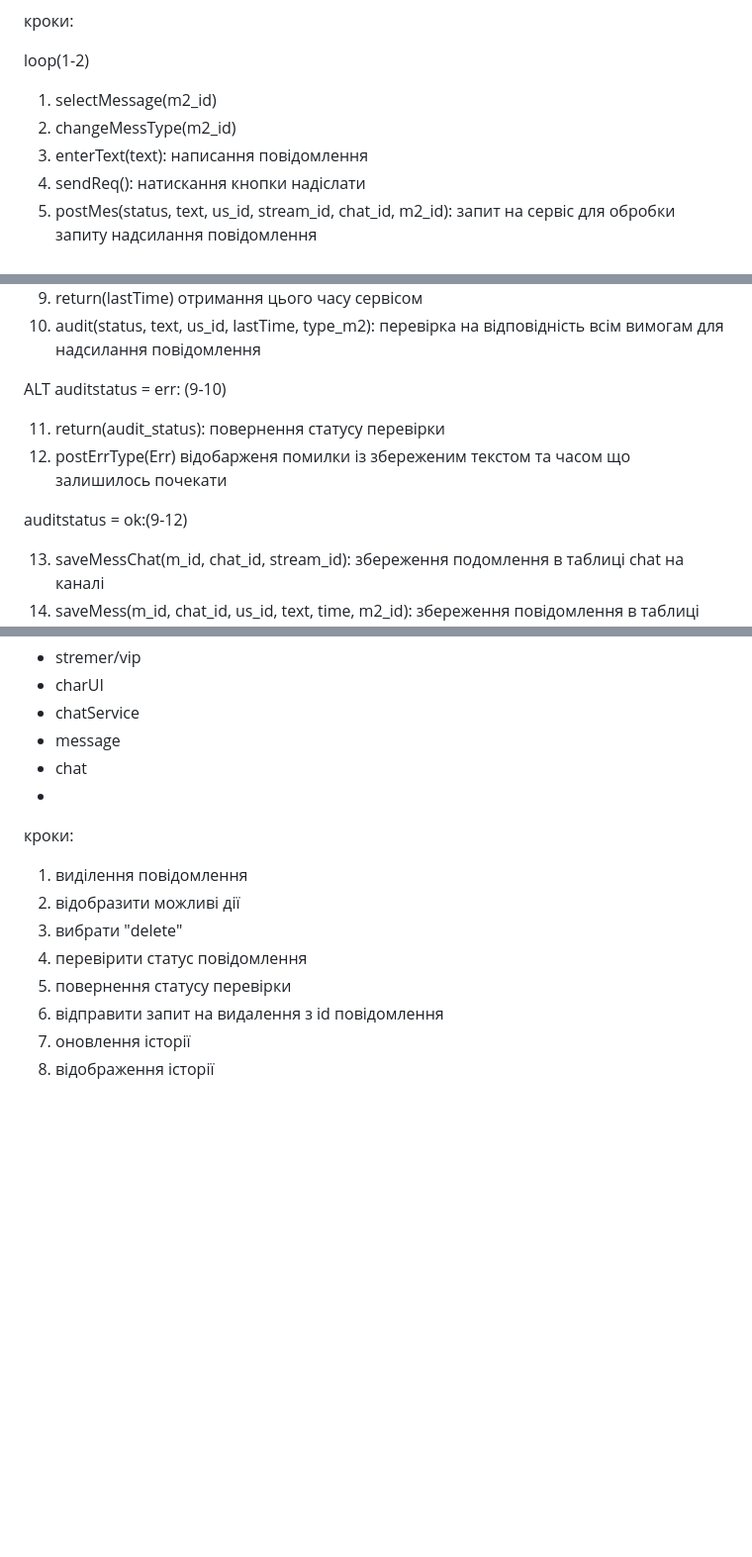
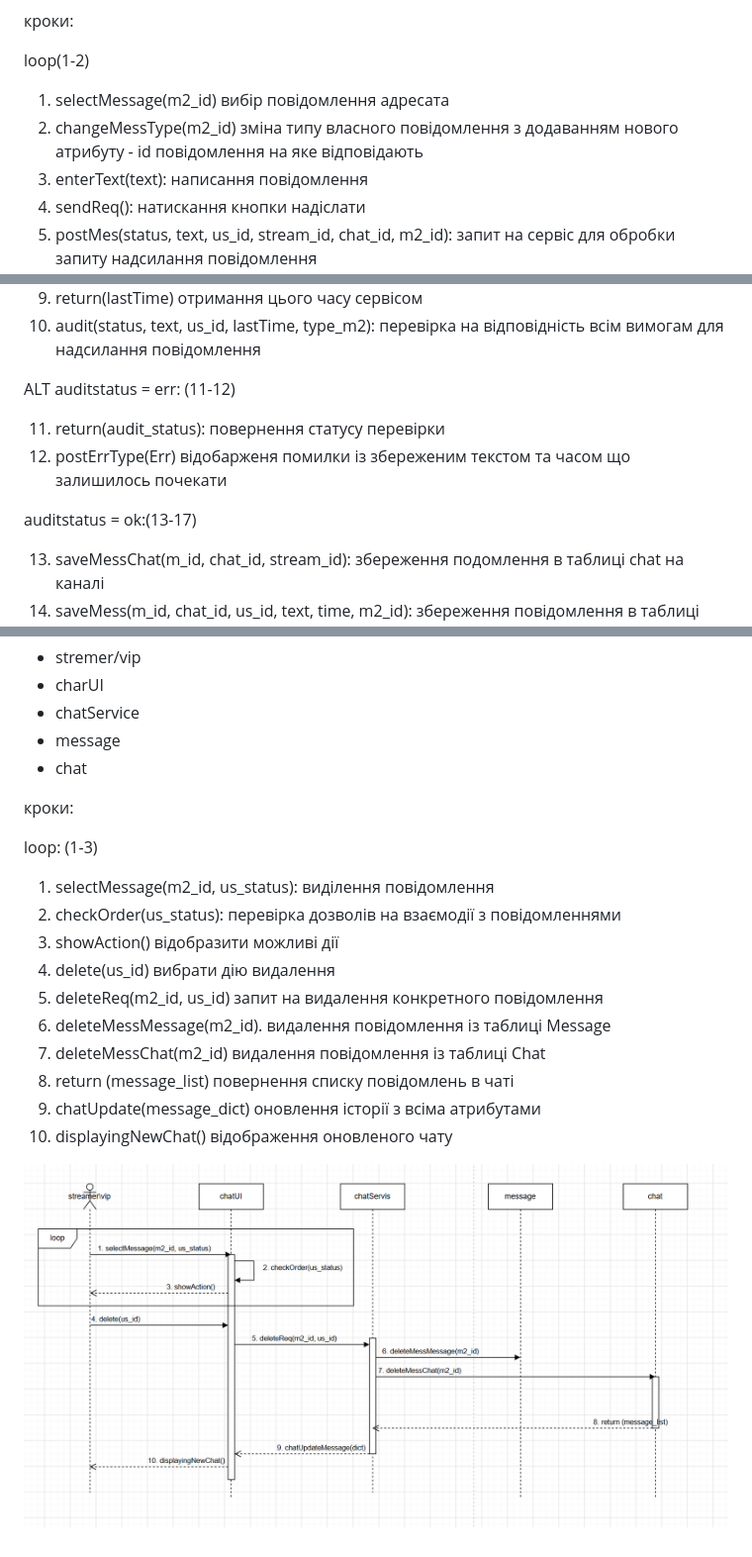
Before and after one commit to Lidonis-1/KPI-2, a Markdown page: lab_3/spec.md, 3 parts joined by grey strips. Shown at 99% size. Rendered like a GitHub page; pictures changed too: lab_3/UC-3.png (added); blank space fills up the shorter version.

```diff
--- a/lab_3/spec.md
+++ b/lab_3/spec.md
@@ -51,8 +51,8 @@ auditstatus = ok:(9-12)
 
 loop(1-2)
 
-1. selectMessage(m2_id)
-2. changeMessType(m2_id)
+1. selectMessage(m2_id) вибір повідомлення адресата
+2. changeMessType(m2_id) зміна типу власного повідомлення з додаванням нового атрибуту - id повідомлення на яке відповідають
 3. enterText(text): написання повідомлення
 4. sendReq(): натискання кнопки надіслати
 5. postMes(status, text, us_id, stream_id, chat_id, m2_id): запит на сервіс для обробки запиту надсилання повідомлення
@@ -63,12 +63,12 @@ loop(1-2)
 10. audit(status, text, us_id, lastTime, type_m2): перевірка на відповідність всім вимогам для надсилання повідомлення
 
 ALT
-auditstatus = err: (9-10)
+auditstatus = err: (11-12)
 
 11. return(audit_status): повернення статусу перевірки
 12. postErrType(Err) відобарженя помилки із збереженим текстом та часом що залишилось почекати
 
-auditstatus = ok:(9-12)
+auditstatus = ok:(13-17)
 
 13. saveMessChat(m_id, chat_id, stream_id): збереження подомлення в таблиці chat на каналі
 14. saveMess(m_id, chat_id, us_id, text, time, m2_id): збереження повідомлення в таблиці message
@@ -87,15 +87,20 @@ UC-3: видалення повідомлення користувачем з в
 - chatService
 - message
 - chat
--
 
 кроки:
 
-1. виділення повідомлення
-2. відобразити можливі дії
-3. вибрати "delete"
-4. перевірити статус повідомлення
-5. повернення статусу перевірки
-6. відправити запит на видалення з id повідомлення
-7. оновлення історії
-8. відображення історії
+loop: (1-3)
+
+1. selectMessage(m2_id, us_status): виділення повідомлення
+2. checkOrder(us_status): перевірка дозволів на взаємодії з повідомленнями
+3. showAction() відобразити можливі дії
+4. delete(us_id) вибрати дію видалення
+5. deleteReq(m2_id, us_id) запит на видалення конкретного повідомлення
+6. deleteMessMessage(m2_id). видалення повідомлення із таблиці Message
+7. deleteMessChat(m2_id) видалення повідомлення із таблиці Chat
+8. return (message_list) повернення списку повідомлень в чаті
+9. chatUpdate(message_dict) оновлення історії з всіма атрибутами
+10. displayingNewChat() відображення оновленого чату
+
+![alt text](UC-3.png)
```
Also changed, not shown: other parts of lab_3/spec.md (+1 -1 lines), lab_3/audit.md (+28 -0 lines), lab_3/adr.md (deleted), 2 other files.
